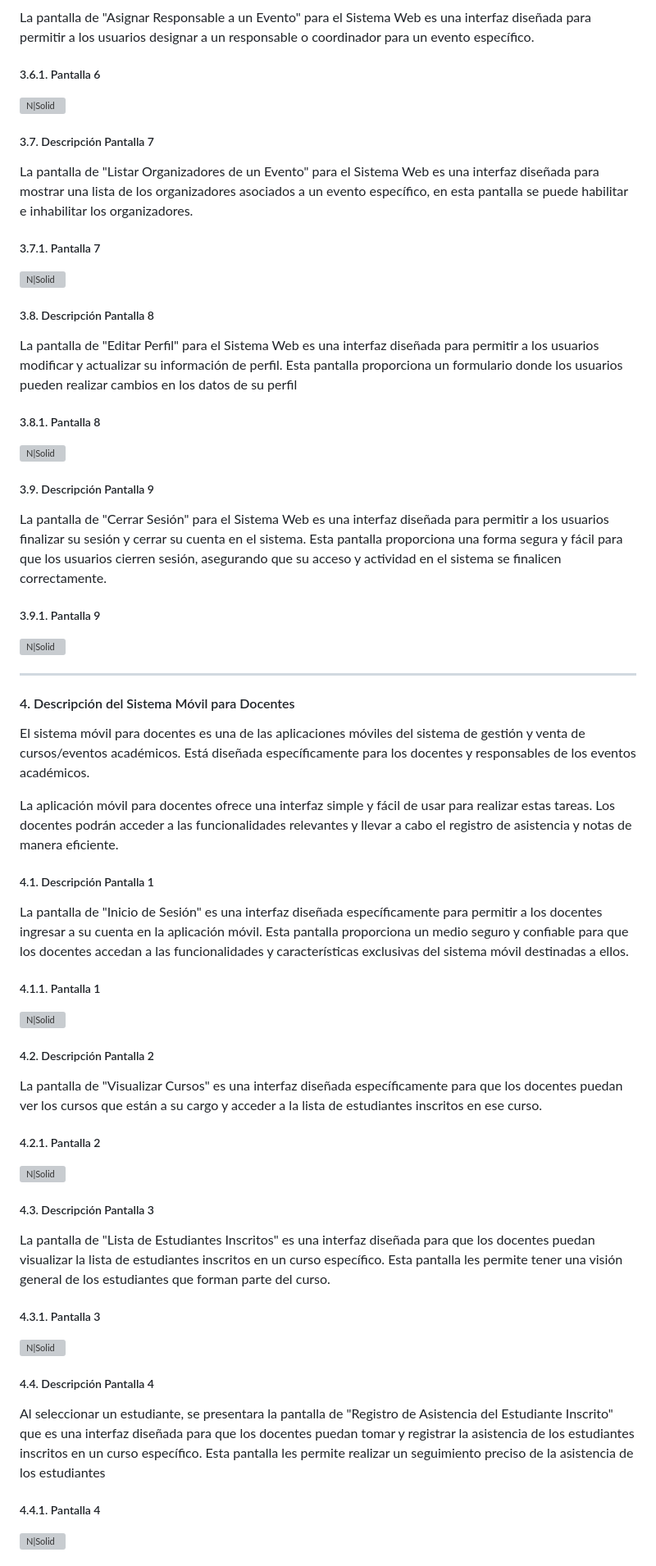
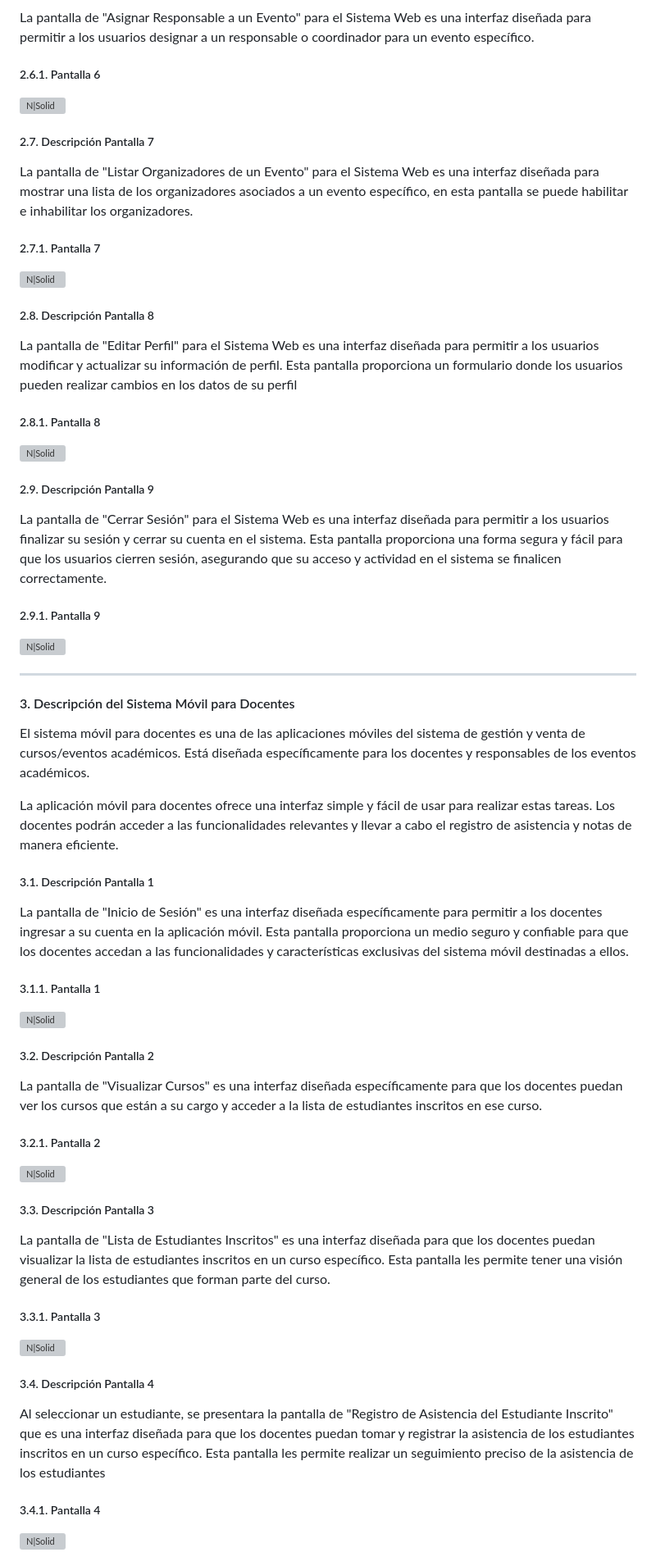
Before and after one commit to xHakris/Proyecto-DAS, a Markdown page: docs/userManual.md, the part around the change printed below. Shown: that part at 82% size. GitHub-like rendering; grey boxes are pictures that could not be loaded.

```diff
--- a/docs/userManual.md
+++ b/docs/userManual.md
@@ -170,44 +73,44 @@ La pantalla de "Información del Evento" para el Sistema Web es una interfaz dis
 La pantalla de "Asignar Responsable a un Evento" para el Sistema Web es una interfaz diseñada para permitir a los usuarios designar a un responsable o coordinador para un evento específico.
-##### 3.6.1. Pantalla 6
+##### 2.6.1. Pantalla 6
 [![N|Solid](https://i.imgur.com/r9rJPQT.png)](https://nodesource.com/products/nsolid)
 
-##### 3.7. Descripción Pantalla 7
+##### 2.7. Descripción Pantalla 7
 La pantalla de "Listar Organizadores de un Evento" para el Sistema Web es una interfaz diseñada para mostrar una lista de los organizadores asociados a un evento específico, en esta pantalla se puede habilitar e inhabilitar los organizadores.
-##### 3.7.1. Pantalla 7
+##### 2.7.1. Pantalla 7
 [![N|Solid](https://i.imgur.com/lwCpR4A.png)](https://nodesource.com/products/nsolid)
 
-##### 3.8. Descripción Pantalla 8
+##### 2.8. Descripción Pantalla 8
 La pantalla de "Editar Perfil" para el Sistema Web es una interfaz diseñada para permitir a los usuarios modificar y actualizar su información de perfil. Esta pantalla proporciona un formulario donde los usuarios pueden realizar cambios en los datos de su perfil
-##### 3.8.1. Pantalla 8
+##### 2.8.1. Pantalla 8
 [![N|Solid](https://i.imgur.com/QabYRfh.png)](https://nodesource.com/products/nsolid)
 
-##### 3.9. Descripción Pantalla 9
+##### 2.9. Descripción Pantalla 9
 La pantalla de "Cerrar Sesión" para el Sistema Web es una interfaz diseñada para permitir a los usuarios finalizar su sesión y cerrar su cuenta en el sistema. Esta pantalla proporciona una forma segura y fácil para que los usuarios cierren sesión, asegurando que su acceso y actividad en el sistema se finalicen correctamente.
-##### 3.9.1. Pantalla 9
+##### 2.9.1. Pantalla 9
 [![N|Solid](https://i.imgur.com/nAt1buX.png)](https://nodesource.com/products/nsolid)
 
 ***
-#### 4. Descripción del Sistema Móvil para Docentes
+#### 3. Descripción del Sistema Móvil para Docentes
 El sistema móvil para docentes es una de las aplicaciones móviles del sistema de gestión y venta de cursos/eventos académicos. Está diseñada específicamente para los docentes y responsables de los eventos académicos.
 
 La aplicación móvil para docentes ofrece una interfaz simple y fácil de usar para realizar estas tareas. Los docentes podrán acceder a las funcionalidades relevantes y llevar a cabo el registro de asistencia y notas de manera eficiente.
-##### 4.1. Descripción Pantalla 1
+##### 3.1. Descripción Pantalla 1
 La pantalla de "Inicio de Sesión" es una interfaz diseñada específicamente para permitir a los docentes ingresar a su cuenta en la aplicación móvil. Esta pantalla proporciona un medio seguro y confiable para que los docentes accedan a las funcionalidades y características exclusivas del sistema móvil destinadas a ellos.
-##### 4.1.1. Pantalla 1
+##### 3.1.1. Pantalla 1
 [![N|Solid](https://i.imgur.com/Ky2JqMM.png)](https://nodesource.com/products/nsolid)
 
-##### 4.2. Descripción Pantalla 2
+##### 3.2. Descripción Pantalla 2
 La pantalla de "Visualizar Cursos" es una interfaz diseñada específicamente para que los docentes puedan ver los cursos que están a su cargo y acceder a la lista de estudiantes inscritos en ese curso.
-##### 4.2.1. Pantalla 2
+##### 3.2.1. Pantalla 2
 [![N|Solid](https://i.imgur.com/G5mqpJA.png)](https://nodesource.com/products/nsolid)
 
-##### 4.3. Descripción Pantalla 3
+##### 3.3. Descripción Pantalla 3
 La pantalla de "Lista de Estudiantes Inscritos" es una interfaz diseñada para que los docentes puedan visualizar la lista de estudiantes inscritos en un curso específico. Esta pantalla les permite tener una visión general de los estudiantes que forman parte del curso.
-##### 4.3.1. Pantalla 3
+##### 3.3.1. Pantalla 3
 [![N|Solid](https://i.imgur.com/XdSntkr.png)](https://nodesource.com/products/nsolid)
 
-##### 4.4. Descripción Pantalla 4
+##### 3.4. Descripción Pantalla 4
 Al seleccionar un estudiante, se presentara la pantalla de "Registro de Asistencia del Estudiante Inscrito" que es una interfaz diseñada para que los docentes puedan tomar y registrar la asistencia de los estudiantes inscritos en un curso específico. Esta pantalla les permite realizar un seguimiento preciso de la asistencia de los estudiantes
-##### 4.4.1. Pantalla 4
+##### 3.4.1. Pantalla 4
 [![N|Solid](https://i.imgur.com/KRTHZAX.png)](https://nodesource.com/products/nsolid)
 
```
Also changed, not shown: other parts of docs/userManual.md (+48 -145 lines), README.md (+1 -0 lines).
